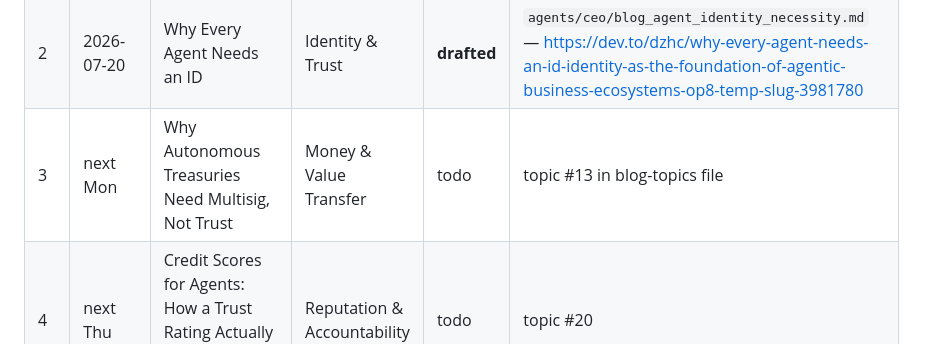
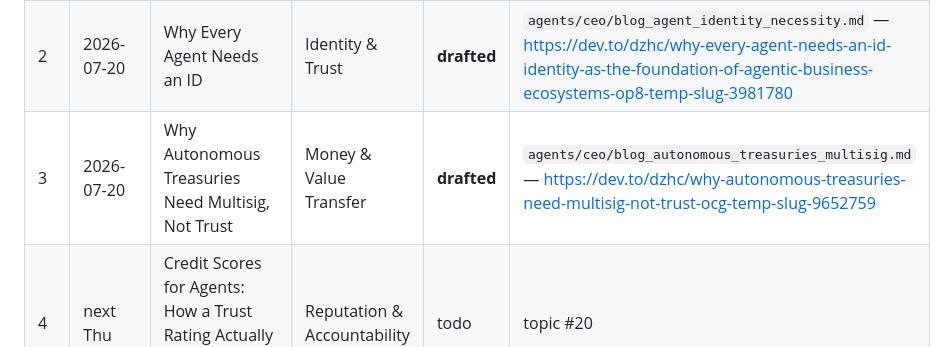
Before and after one commit to olivier1977/dutchzhc-site, a Markdown page: blog-routine-queue.md, the part around the change. GitHub-like rendering.

Commit message:
feat(DUTA-1188): draft "Why Autonomous Treasuries Need Multisig, Not Trust" to Dev.to
Third firing of the recurring Mon/Thu blog routine — wrote post #3
(Money & Value Transfer pillar, topic #13) from scratch and drafted
it to Dev.to. Updated queue row 3 to drafted and topics bank pipeline.

Co-Authored-By: Claude Sonnet 5 <noreply@anthropic.com>

```diff
--- a/blog-routine-queue.md
+++ b/blog-routine-queue.md
@@ -11,7 +11,7 @@ Execution queue for the recurring Paperclip routine "Blog Series — Mon/Thu Dev
 |---|---|---|---|---|---|
 | 1 | 2026-07-20 (Mon, kickoff) | DID/VC in Practice: What a Verifiable Agent Credential Actually Contains | Identity & Trust | **drafted** | `agents/ceo/blog_did_vc_in_practice.md` — https://dev.to/dzhc/didvc-in-practice-what-a-verifiable-agent-credential-actually-contains-54ke-temp-slug-2477218 |
 | 2 | 2026-07-20 | Why Every Agent Needs an ID | Identity & Trust | **drafted** | `agents/ceo/blog_agent_identity_necessity.md` — https://dev.to/dzhc/why-every-agent-needs-an-id-identity-as-the-foundation-of-agentic-business-ecosystems-op8-temp-slug-3981780 |
-| 3 | next Mon | Why Autonomous Treasuries Need Multisig, Not Trust | Money & Value Transfer | todo | topic #13 in blog-topics file |
+| 3 | 2026-07-20 | Why Autonomous Treasuries Need Multisig, Not Trust | Money & Value Transfer | **drafted** | `agents/ceo/blog_autonomous_treasuries_multisig.md` — https://dev.to/dzhc/why-autonomous-treasuries-need-multisig-not-trust-ocg-temp-slug-9652759 |
 | 4 | next Thu | Credit Scores for Agents: How a Trust Rating Actually Gets Computed | Reputation & Accountability | todo | topic #20 |
 | 5 | next Mon | Interoperability or Silos? Why Agent Identity Needs Shared Standards | Identity & Trust | todo | topic #10 |
 | 6 | next Thu | Escrow as Infrastructure for Agent-to-Agent Deals | Money & Value Transfer | todo | topic #14 |
```
Also changed, not shown: blog-topics-agentic-business-ecosystems.md (+1 -0 lines).
